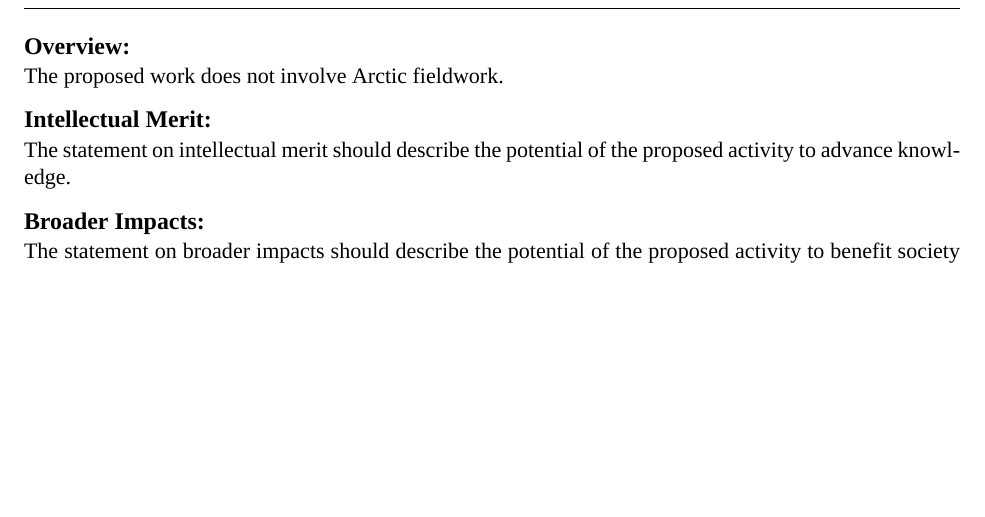
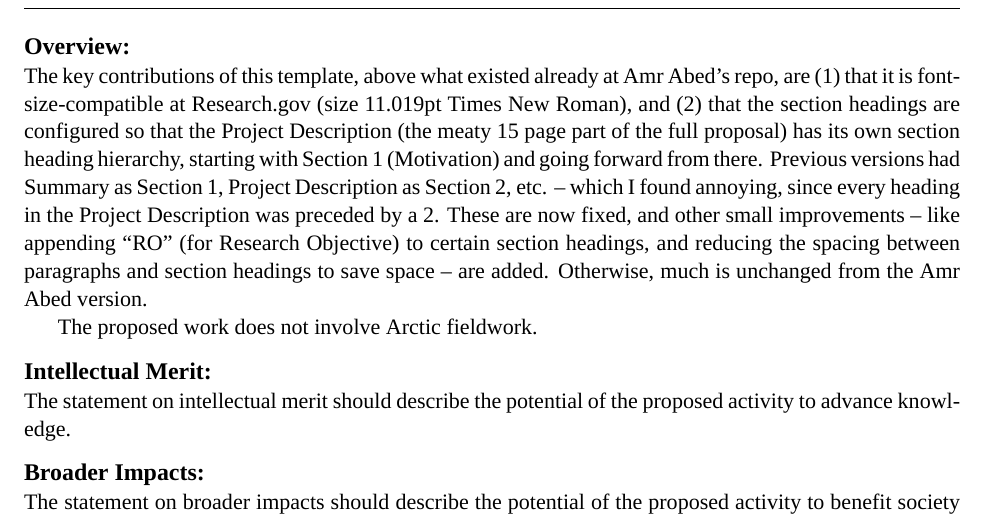
Before and after one commit to kpoinar/NSF-Template, a LaTeX document (proposal.tex, which reads sections/summary.tex): part of page 1 of 18, cut so that both start at the same text, the shorter picture padded with empty space. Compiled offline with XeLaTeX; a missing font is replaced by an installed copy or a similar font.

Commit message:
Described a short list of improvements over previous version

```diff
--- a/sections/summary.tex
+++ b/sections/summary.tex
@@ -14,6 +14,8 @@
 \vspace{-8pt}
 \subsection*{Overview:}
 \vspace{-7pt}
+
+The key contributions of this template, above what existed already at Amr Abed's repo, are (1) that it is font-size-compatible at Research.gov (size 11.019pt Times New Roman), and (2) that the section headings are configured so that the Project Description (the meaty 15 page part of the full proposal) has its own section heading hierarchy, starting with Section 1 (Motivation) and going forward from there.  Previous versions had Summary as Section 1, Project Description as Section 2, etc. -- which I found annoying, since every heading in the Project Description was preceded by a 2.  These are now fixed, and other small improvements -- like appending ``RO'' (for Research Objective) to certain section headings, and reducing the spacing between paragraphs and section headings to save space -- are added.  Otherwise, much is unchanged from the Amr Abed version.
 
 The proposed work does not involve Arctic fieldwork.
 
```
Also changed, not shown: README.md, proposal.pdf, 2 other files.
